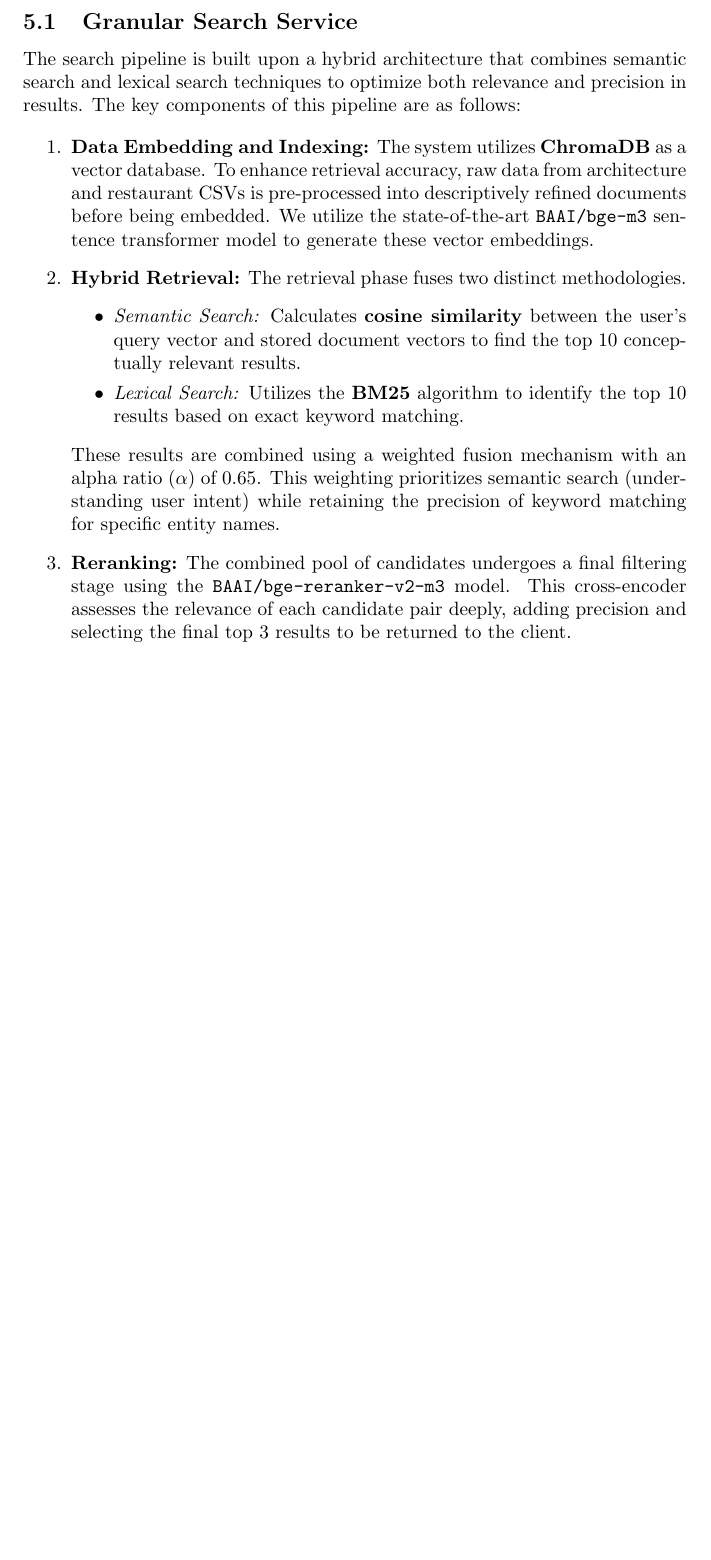
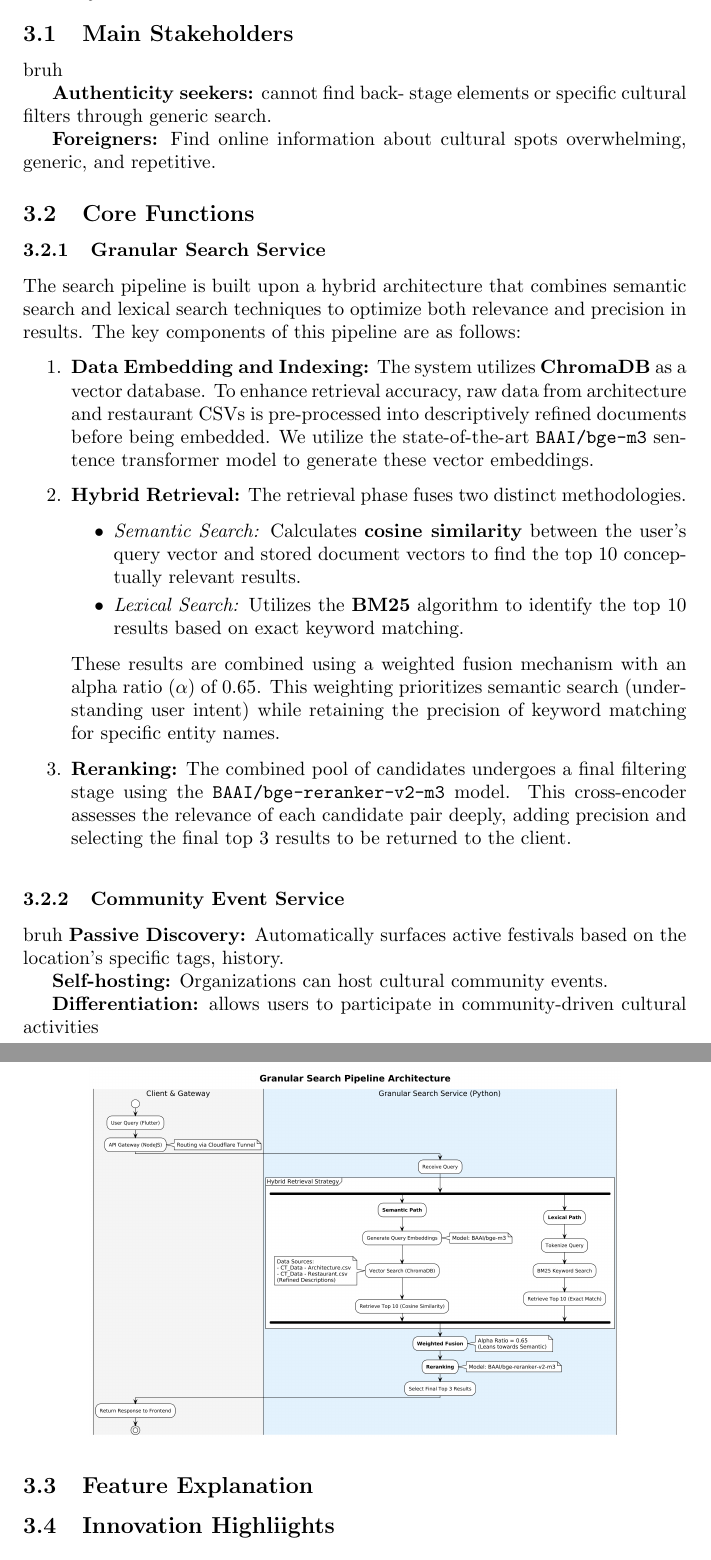
Before and after one commit to trantonminhky/cs252-project, a LaTeX paper (report/main.tex, which reads report/externals/SystemOverview.tex): part of page 4 of 7 before the commit and two parts of pages 3 and 4 of 7 after it, the two joined at a grey line, cut at the place of the change, the shorter picture padded with empty space. Compiled offline with pdfLaTeX.

Commit message:
add some stuff in system overview

```diff
--- a/report/externals/SystemOverview.tex
+++ b/report/externals/SystemOverview.tex
@@ -1,2 +1,54 @@
 \section{System Overview}
-\lipsum[1-3]
+\subsection{Main Stakeholders}
+bruh
+
+\textbf{Authenticity seekers:} cannot find back-
+stage elements or specific cultural filters
+through generic search.
+
+\textbf{Foreigners:} Find online information
+about cultural spots overwhelming,
+generic, and repetitive.
+\subsection{Core Functions}
+\subsubsection{Granular Search Service}
+
+The search pipeline is built upon a hybrid architecture that combines semantic search and lexical search techniques to optimize both relevance and precision in results. The key components of this pipeline are as follows:
+
+\begin{enumerate}
+  \item \textbf{Data Embedding and Indexing:} The system utilizes \textbf{ChromaDB} as a vector database. To enhance retrieval accuracy, raw data from architecture and restaurant CSVs is pre-processed into descriptively refined documents before being embedded. We utilize the state-of-the-art \texttt{BAAI/bge-m3} sentence transformer model to generate these vector embeddings.
+
+  \item \textbf{Hybrid Retrieval:} The retrieval phase fuses two distinct methodologies.
+        \begin{itemize}
+          \item \textit{Semantic Search:} Calculates \textbf{cosine similarity} between the user's query vector and stored document vectors to find the top 10 conceptually relevant results.
+          \item \textit{Lexical Search:} Utilizes the \textbf{BM25} algorithm to identify the top 10 results based on exact keyword matching.
+        \end{itemize}
+        These results are combined using a weighted fusion mechanism with an alpha ratio ($\alpha$) of $0.65$. This weighting prioritizes semantic search (understanding user intent) while retaining the precision of keyword matching for specific entity names.
+
+  \item \textbf{Reranking:} The combined pool of candidates undergoes a final filtering stage using the \texttt{BAAI/bge-reranker-v2-m3} model. This cross-encoder assesses the relevance of each candidate pair deeply, adding precision and selecting the final top 3 results to be returned to the client.
+\end{enumerate}
+\begin{figure}[htbp]
+  \centering
+  \includegraphics[width=0.8\linewidth]{externals/uml/GranularSearchPipeline.png}
+\end{figure}
+
+\subsubsection{Community Event Service}
+bruh
+\textbf{Passive Discovery:}
+Automatically surfaces
+active festivals based
+on the location's
+specific tags, history.
+
+
+\textbf{Self-hosting:}
+Organizations can host
+cultural community
+events.
+
+
+\textbf{Differentiation:} allows
+users to participate in
+community-driven
+cultural activities
+\subsection{Feature Explanation}
+\subsection{Innovation Highliights}
```
Also changed, not shown: report/externals/ClassDiagram.tex (+0 -21 lines), report/main.pdf.
